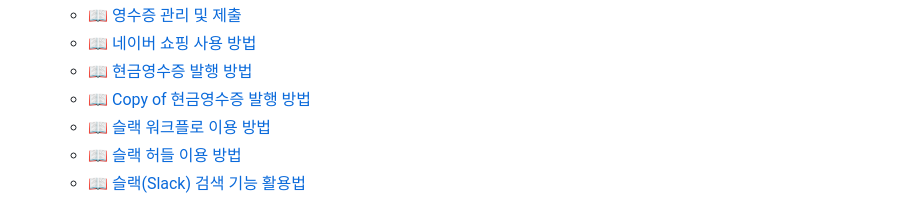
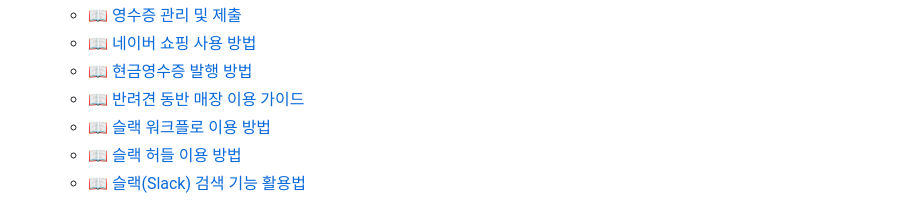
Before and after one commit to Rootlabo-chojo/KFOOD, a Markdown page: SUMMARY.md, the part around the change. GitHub-like rendering.

```diff
--- a/SUMMARY.md
+++ b/SUMMARY.md
@@ -31,7 +31,7 @@
   * [📖 영수증 관리 및 제출](culture/employeeguide/receiptemployee.md)
   * [📖 네이버 쇼핑 사용 방법](culture/employeeguide/navershoppingemployee.md)
   * [📖 현금영수증 발행 방법](culture/employeeguide/cashreceiptemployee.md)
-  * [📖 Copy of 현금영수증 발행 방법](culture/employeeguide/cashreceiptemployee-1.md)
+  * [📖 반려견 동반 매장 이용 가이드](culture/employeeguide/petguide.md)
   * [📖 슬랙 워크플로 이용 방법](culture/employeeguide/slackworkflowemployee.md)
   * [📖 슬랙 허들 이용 방법](culture/employeeguide/slackhuddleemployee.md)
   * [📖 슬랙(Slack) 검색 기능 활용법](culture/employeeguide/slacksearchemployee.md)
```
Also changed, not shown: culture/employeeguide/cashreceiptemployee-1.md (deleted, +0 -23 lines), culture/employeeguide/petguide.md (added, +227 -0 lines).
